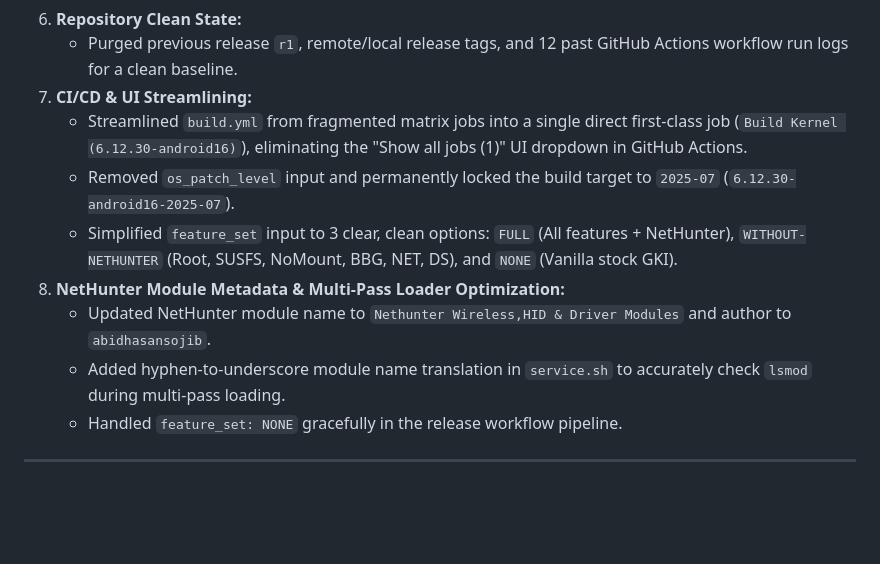
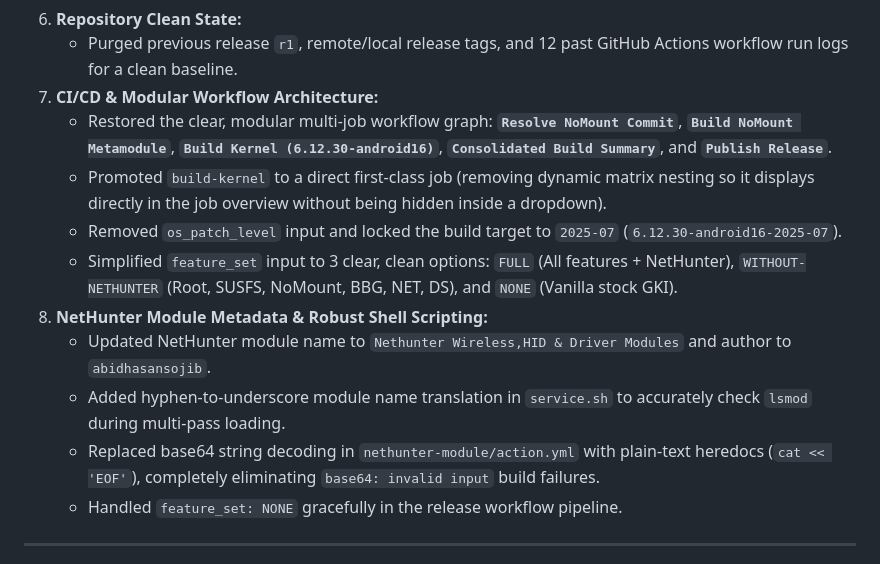
Before and after one commit to abidhasansojib/gki_kernel_builder, a Markdown page: AGENTS.md, the part around the change. Rendered like a GitHub page; blank space fills up the shorter version.

Commit message:
docs: update AGENTS.md with restored modular pipeline and heredoc fix

```diff
--- a/AGENTS.md
+++ b/AGENTS.md
@@ -34,13 +34,15 @@
    * Updated `README.md` with raw GitHub URL for real-time `checker.sh` execution.
 6. **Repository Clean State:**
    * Purged previous release `r1`, remote/local release tags, and 12 past GitHub Actions workflow run logs for a clean baseline.
-7. **CI/CD & UI Streamlining:**
-   * Streamlined `build.yml` from fragmented matrix jobs into a single direct first-class job (`Build Kernel (6.12.30-android16)`), eliminating the "Show all jobs (1)" UI dropdown in GitHub Actions.
-   * Removed `os_patch_level` input and permanently locked the build target to `2025-07` (`6.12.30-android16-2025-07`).
+7. **CI/CD & Modular Workflow Architecture:**
+   * Restored the clear, modular multi-job workflow graph: **`Resolve NoMount Commit`**, **`Build NoMount Metamodule`**, **`Build Kernel (6.12.30-android16)`**, **`Consolidated Build Summary`**, and **`Publish Release`**.
+   * Promoted `build-kernel` to a direct first-class job (removing dynamic matrix nesting so it displays directly in the job overview without being hidden inside a dropdown).
+   * Removed `os_patch_level` input and locked the build target to `2025-07` (`6.12.30-android16-2025-07`).
    * Simplified `feature_set` input to 3 clear, clean options: `FULL` (All features + NetHunter), `WITHOUT-NETHUNTER` (Root, SUSFS, NoMount, BBG, NET, DS), and `NONE` (Vanilla stock GKI).
-8. **NetHunter Module Metadata & Multi-Pass Loader Optimization:**
+8. **NetHunter Module Metadata & Robust Shell Scripting:**
    * Updated NetHunter module name to `Nethunter Wireless,HID & Driver Modules` and author to `abidhasansojib`.
    * Added hyphen-to-underscore module name translation in `service.sh` to accurately check `lsmod` during multi-pass loading.
+   * Replaced base64 string decoding in `nethunter-module/action.yml` with plain-text heredocs (`cat << 'EOF'`), completely eliminating `base64: invalid input` build failures.
    * Handled `feature_set: NONE` gracefully in the release workflow pipeline.
 
 ---
```
